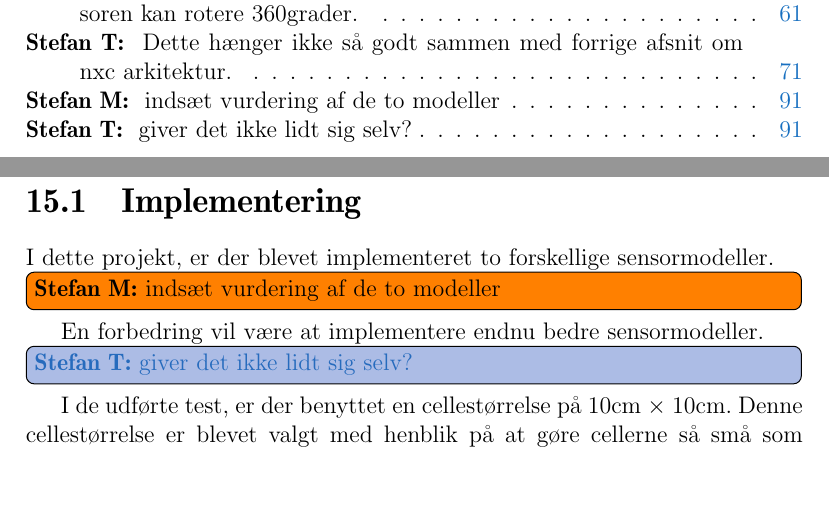
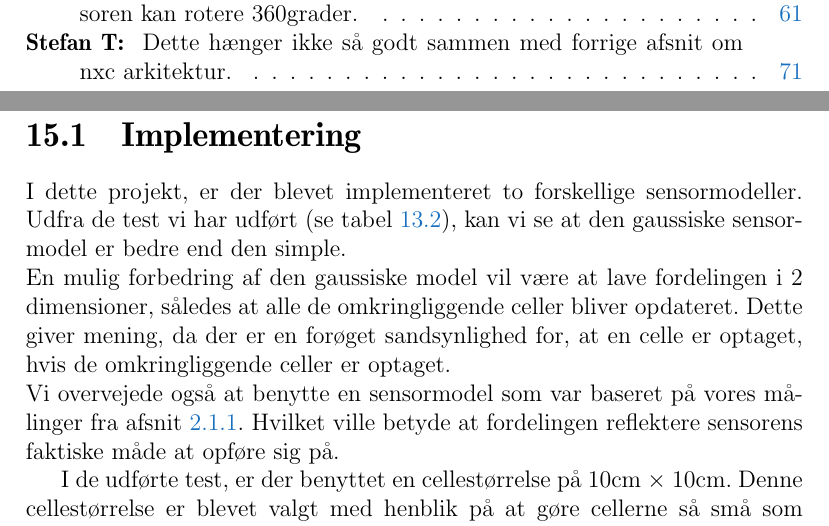
Before and after one commit to Thalmann/sw505-rapport, a LaTeX thesis (main.tex, which reads indhold/perspektivering.tex): two parts of pages 1 and 100 of 113, joined at a grey line, cut so that both start at the same text, the shorter picture padded with empty space. Compiled offline with pdfLaTeX.

Commit message:
added perspective on sensormodels

```diff
--- a/indhold/perspektivering.tex
+++ b/indhold/perspektivering.tex
@@ -6,8 +6,12 @@ Andre forbedringer er gruppen kommet frem til i løbet af projektet.
 I dette afsnit præsenteres forslag til mulige forbedringer af systemet, samt en vurdering af, hvor anvendeligt det endelige produkt er.
 
 \section{Implementering}
-I dette projekt, er der blevet implementeret to forskellige sensormodeller. \stefan{indsæt vurdering af de to modeller}
-En forbedring vil være at implementere endnu bedre sensormodeller.\thilemann{giver det ikke lidt sig selv?}
+I dette projekt, er der blevet implementeret to forskellige sensormodeller.
+Udfra de test vi har udført (se \cref{evaluering:testresultater}), kan vi se at den gaussiske sensormodel er bedre end den simple. \\
+En mulig forbedring af den gaussiske model vil være at lave fordelingen i 2 dimensioner, således at alle de omkringliggende celler bliver opdateret.
+Dette giver mening, da der er en forøget sandsynlighed for, at en celle er optaget, hvis de omkringliggende celler er optaget. \\
+Vi overvejede også at benytte en sensormodel som var baseret på vores målinger fra \cref{subsection:ultrasonic}.
+Hvilket ville betyde at fordelingen reflektere sensorens faktiske måde at opføre sig på.
 
 I de udførte test, er der benyttet en cellestørrelse på 10cm $ \times $ 10cm.
 Denne cellestørrelse er blevet valgt med henblik på at gøre cellerne så små som muligt, uden at tiden det vil tage at kortlægge området, vil blive alt for stor.
```
Also changed, not shown: indhold/sensorer.tex (+1 -1 lines).
